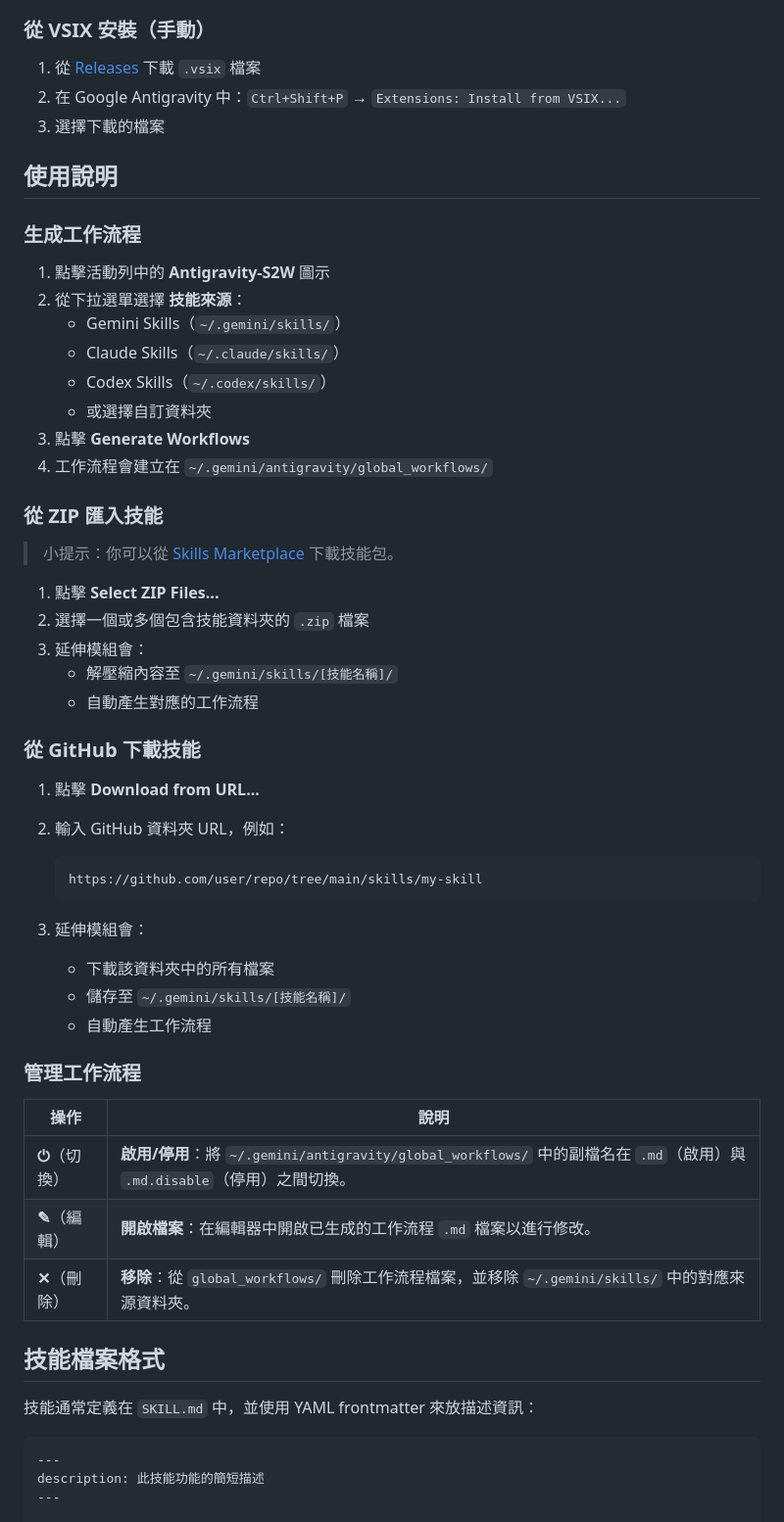
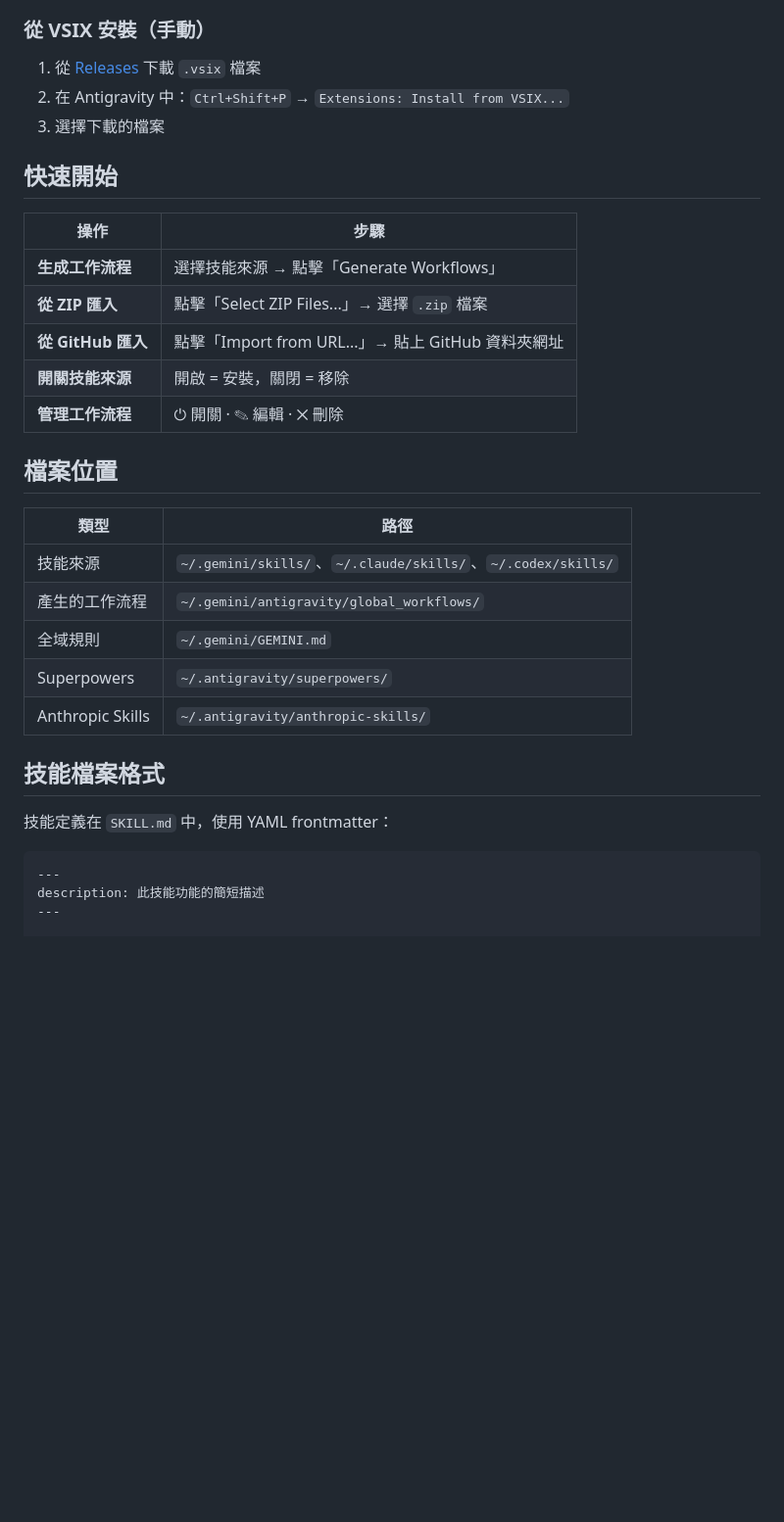
Before and after one commit to DennyNguyen123/Antigravity-S2W, a Markdown page: README.zh-TW.md, the part around the change printed below. Shown: that part at 98% size. Rendered like a GitHub page; blank space fills up the shorter version.

````diff
--- a/README.zh-TW.md
+++ b/README.zh-TW.md
@@ -58,57 +52,32 @@
 ### 從 VSIX 安裝（手動）
 
 1. 從 [Releases](../../releases) 下載 `.vsix` 檔案
-2. 在 Google Antigravity 中：`Ctrl+Shift+P` → `Extensions: Install from VSIX...`
+2. 在 Antigravity 中：`Ctrl+Shift+P` → `Extensions: Install from VSIX...`
 3. 選擇下載的檔案
 
-## 使用說明
+## 快速開始
 
-### 生成工作流程
+| 操作 | 步驟 |
+| ------ | ------ |
+| **生成工作流程** | 選擇技能來源 → 點擊「Generate Workflows」 |
+| **從 ZIP 匯入** | 點擊「Select ZIP Files...」→ 選擇 `.zip` 檔案 |
+| **從 GitHub 匯入** | 點擊「Import from URL...」→ 貼上 GitHub 資料夾網址 |
+| **開關技能來源** | 開啟 = 安裝，關閉 = 移除 |
+| **管理工作流程** | ⏻ 開關 · ✎ 編輯 · ✕ 刪除 |
 
-1. 點擊活動列中的 **Antigravity-S2W** 圖示
-2. 從下拉選單選擇 **技能來源**：
-   - Gemini Skills（`~/.gemini/skills/`）
-   - Claude Skills（`~/.claude/skills/`）
-   - Codex Skills（`~/.codex/skills/`）
-   - 或選擇自訂資料夾
-3. 點擊 **Generate Workflows**
-4. 工作流程會建立在 `~/.gemini/antigravity/global_workflows/`
+## 檔案位置
 
-### 從 ZIP 匯入技能
-
-> 小提示：你可以從 [Skills Marketplace](https://skillsmp.com) 下載技能包。
-
-1. 點擊 **Select ZIP Files...**
-2. 選擇一個或多個包含技能資料夾的 `.zip` 檔案
-3. 延伸模組會：
-   - 解壓縮內容至 `~/.gemini/skills/[技能名稱]/`
-   - 自動產生對應的工作流程
-
-### 從 GitHub 下載技能
-
-1. 點擊 **Download from URL...**
-2. 輸入 GitHub 資料夾 URL，例如：
-
-   ```text
-   https://github.com/user/repo/tree/main/skills/my-skill
-   ```
-
-3. 延伸模組會：
-   - 下載該資料夾中的所有檔案
-   - 儲存至 `~/.gemini/skills/[技能名稱]/`
-   - 自動產生工作流程
-
-### 管理工作流程
-
-| 操作 | 說明 |
-| --- | --- |
-| **⏻**（切換） | **啟用/停用**：將 `~/.gemini/antigravity/global_workflows/` 中的副檔名在 `.md`（啟用）與 `.md.disable`（停用）之間切換。 |
-| **✎**（編輯） | **開啟檔案**：在編輯器中開啟已生成的工作流程 `.md` 檔案以進行修改。 |
-| **✕**（刪除） | **移除**：從 `global_workflows/` 刪除工作流程檔案，並移除 `~/.gemini/skills/` 中的對應來源資料夾。 |
+| 類型 | 路徑 |
+| ------ | ------ |
+| 技能來源 | `~/.gemini/skills/`、`~/.claude/skills/`、`~/.codex/skills/` |
+| 產生的工作流程 | `~/.gemini/antigravity/global_workflows/` |
+| 全域規則 | `~/.gemini/GEMINI.md` |
+| Superpowers | `~/.antigravity/superpowers/` |
+| Anthropic Skills | `~/.antigravity/anthropic-skills/` |
 
 ## 技能檔案格式
 
-技能通常定義在 `SKILL.md` 中，並使用 YAML frontmatter 來放描述資訊：
+技能定義在 `SKILL.md` 中，使用 YAML frontmatter：
 
 ```markdown
 ---
````
Also changed, not shown: other parts of README.zh-TW.md (+34 -55 lines), CHANGELOG.md (added, +22 -0 lines), README.md (+49 -96 lines), resources/screenshot.jpg, 9 other files.
